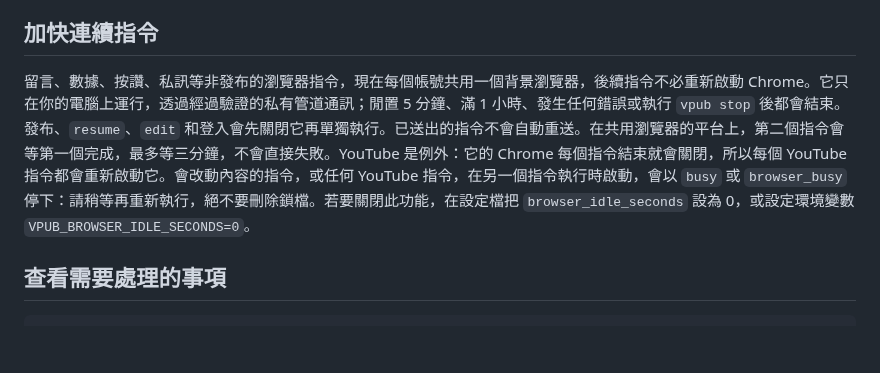
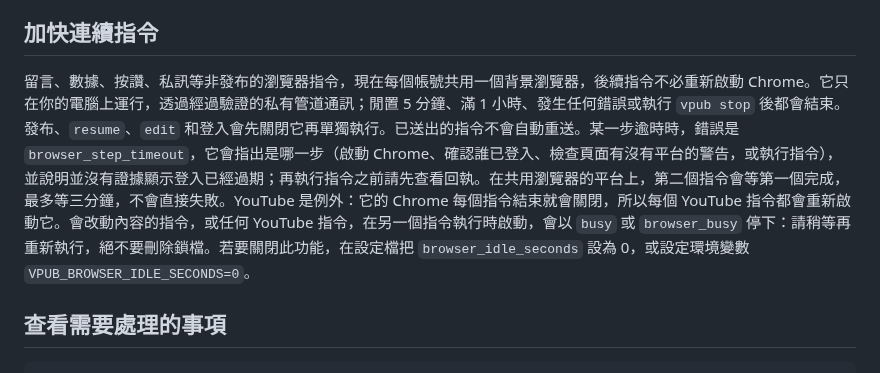
Before and after one commit to whitecarp/publishops-crosscast, a Markdown page: docs/OPERATIONS.md, the part around the change. Rendered like a GitHub page; blank space fills up the shorter version.

```diff
--- a/docs/OPERATIONS.md
+++ b/docs/OPERATIONS.md
@@ -645,7 +645,7 @@ B站使用內含的 [kukemc/bili-cli](https://github.com/kukemc/bili-cli)，並
 
 ## 加快連續指令
 
-留言、數據、按讚、私訊等非發布的瀏覽器指令，現在每個帳號共用一個背景瀏覽器，後續指令不必重新啟動 Chrome。它只在你的電腦上運行，透過經過驗證的私有管道通訊；閒置 5 分鐘、滿 1 小時、發生任何錯誤或執行 `vpub stop` 後都會結束。發布、`resume`、`edit` 和登入會先關閉它再單獨執行。已送出的指令不會自動重送。在共用瀏覽器的平台上，第二個指令會等第一個完成，最多等三分鐘，不會直接失敗。YouTube 是例外：它的 Chrome 每個指令結束就會關閉，所以每個 YouTube 指令都會重新啟動它。會改動內容的指令，或任何 YouTube 指令，在另一個指令執行時啟動，會以 `busy` 或 `browser_busy` 停下：請稍等再重新執行，絕不要刪除鎖檔。若要關閉此功能，在設定檔把 `browser_idle_seconds` 設為 0，或設定環境變數 `VPUB_BROWSER_IDLE_SECONDS=0`。
+留言、數據、按讚、私訊等非發布的瀏覽器指令，現在每個帳號共用一個背景瀏覽器，後續指令不必重新啟動 Chrome。它只在你的電腦上運行，透過經過驗證的私有管道通訊；閒置 5 分鐘、滿 1 小時、發生任何錯誤或執行 `vpub stop` 後都會結束。發布、`resume`、`edit` 和登入會先關閉它再單獨執行。已送出的指令不會自動重送。某一步逾時時，錯誤是 `browser_step_timeout`，它會指出是哪一步（啟動 Chrome、確認誰已登入、檢查頁面有沒有平台的警告，或執行指令），並說明並沒有證據顯示登入已經過期；再執行指令之前請先查看回執。在共用瀏覽器的平台上，第二個指令會等第一個完成，最多等三分鐘，不會直接失敗。YouTube 是例外：它的 Chrome 每個指令結束就會關閉，所以每個 YouTube 指令都會重新啟動它。會改動內容的指令，或任何 YouTube 指令，在另一個指令執行時啟動，會以 `busy` 或 `browser_busy` 停下：請稍等再重新執行，絕不要刪除鎖檔。若要關閉此功能，在設定檔把 `browser_idle_seconds` 設為 0，或設定環境變數 `VPUB_BROWSER_IDLE_SECONDS=0`。
 
 ## 查看需要處理的事項
 
```
Also changed, not shown: docs/OPERATIONS_EN.md (+1 -1 lines), skills/publishops-crosscast/SKILL.md (+1 -0 lines).
